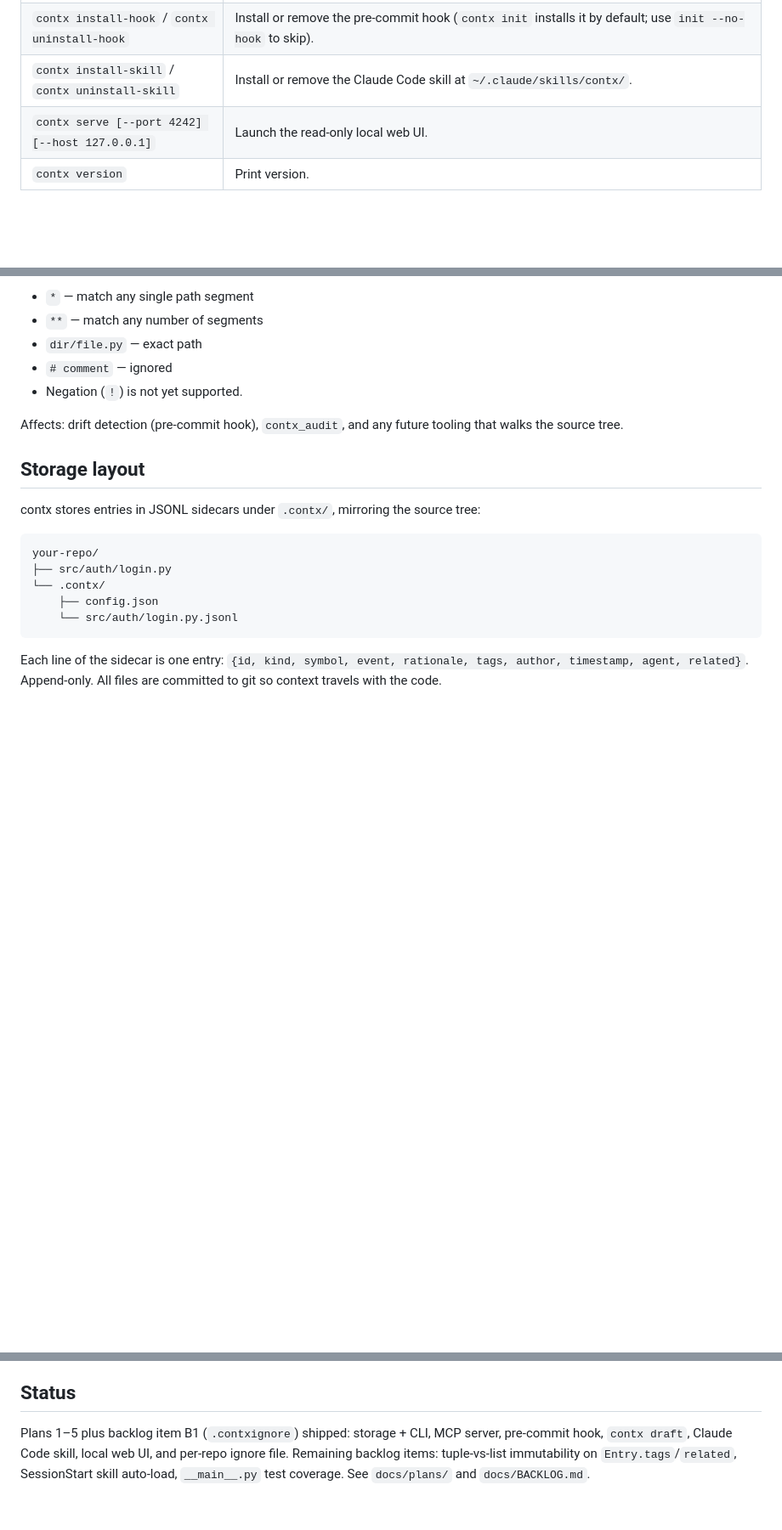
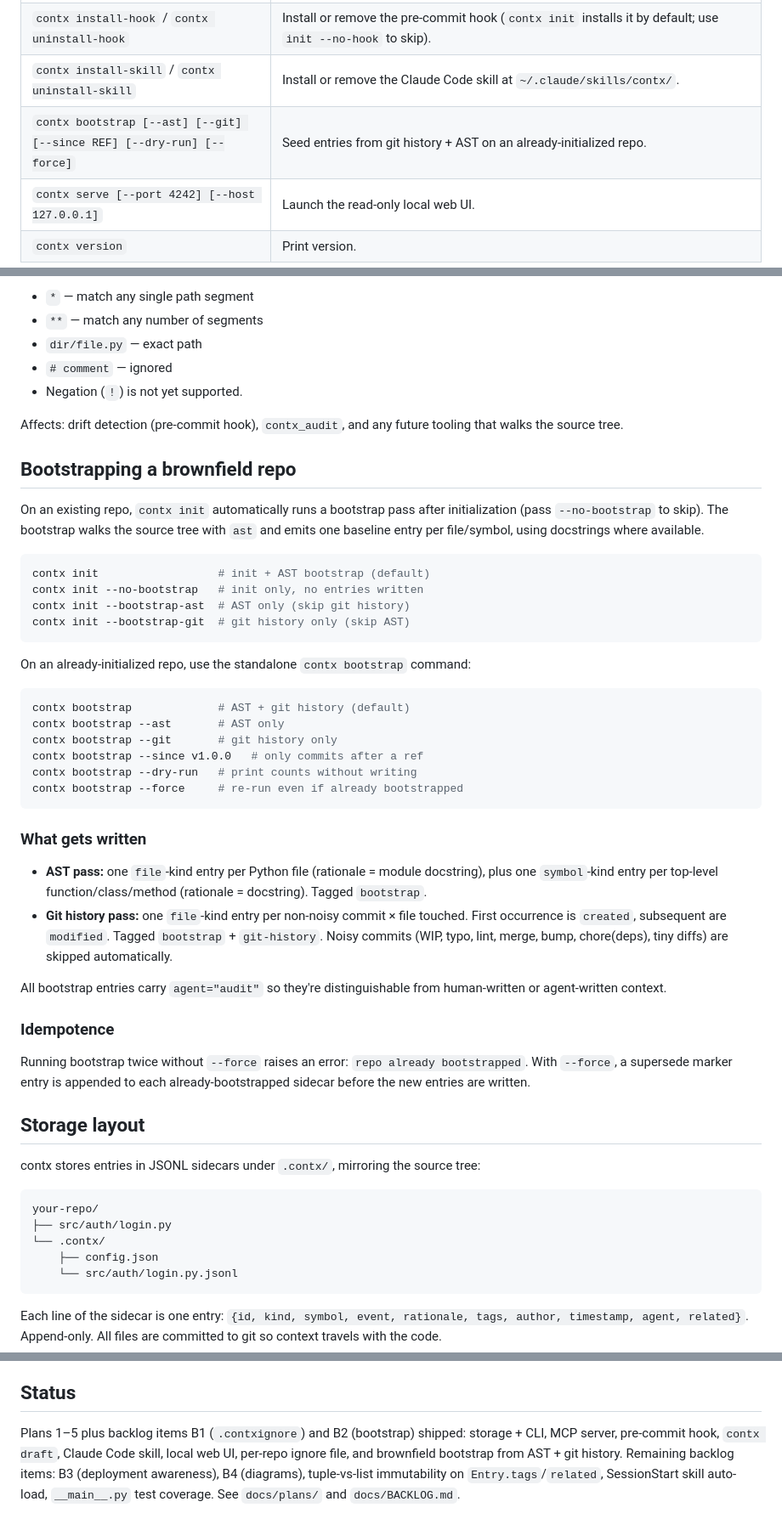
Before and after one commit to mrinmoy-saikia03/contx, a Markdown page: README.md, 3 parts joined by grey strips. Shown at 85% size. Rendered like a GitHub page; blank space fills up the shorter version.

Commit message:
docs: document bootstrap commands + Plan B2 file
Co-Authored-By: Claude Sonnet 4.6 <noreply@anthropic.com>

````diff
--- a/README.md
+++ b/README.md
@@ -39,6 +39,7 @@ contx log src/foo.py
 | `contx draft [--from-transcript]` | Interactive editor for drifted files; appends entries and re-stages `.contx/`. |
 | `contx install-hook` / `contx uninstall-hook` | Install or remove the pre-commit hook (`contx init` installs it by default; use `init --no-hook` to skip). |
 | `contx install-skill` / `contx uninstall-skill` | Install or remove the Claude Code skill at `~/.claude/skills/contx/`. |
+| `contx bootstrap [--ast] [--git] [--since REF] [--dry-run] [--force]` | Seed entries from git history + AST on an already-initialized repo. |
 | `contx serve [--port 4242] [--host 127.0.0.1]` | Launch the read-only local web UI. |
 | `contx version` | Print version. |
 
@@ -202,6 +203,39 @@ Supported syntax (subset of gitignore):
 
 Affects: drift detection (pre-commit hook), `contx_audit`, and any future tooling that walks the source tree.
 
+## Bootstrapping a brownfield repo
+
+On an existing repo, `contx init` automatically runs a bootstrap pass after initialization (pass `--no-bootstrap` to skip). The bootstrap walks the source tree with `ast` and emits one baseline entry per file/symbol, using docstrings where available.
+
+```bash
+contx init                  # init + AST bootstrap (default)
+contx init --no-bootstrap   # init only, no entries written
+contx init --bootstrap-ast  # AST only (skip git history)
+contx init --bootstrap-git  # git history only (skip AST)
+```
+
+On an already-initialized repo, use the standalone `contx bootstrap` command:
+
+```bash
+contx bootstrap             # AST + git history (default)
+contx bootstrap --ast       # AST only
+contx bootstrap --git       # git history only
+contx bootstrap --since v1.0.0   # only commits after a ref
+contx bootstrap --dry-run   # print counts without writing
+contx bootstrap --force     # re-run even if already bootstrapped
+```
+
+### What gets written
+
+- **AST pass:** one `file`-kind entry per Python file (rationale = module docstring), plus one `symbol`-kind entry per top-level function/class/method (rationale = docstring). Tagged `bootstrap`.
+- **Git history pass:** one `file`-kind entry per non-noisy commit × file touched. First occurrence is `created`, subsequent are `modified`. Tagged `bootstrap` + `git-history`. Noisy commits (WIP, typo, lint, merge, bump, chore(deps), tiny diffs) are skipped automatically.
+
+All bootstrap entries carry `agent="audit"` so they're distinguishable from human-written or agent-written context.
+
+### Idempotence
+
+Running bootstrap twice without `--force` raises an error: `repo already bootstrapped`. With `--force`, a supersede marker entry is appended to each already-bootstrapped sidecar before the new entries are written.
+
 ## Storage layout
 
 contx stores entries in JSONL sidecars under `.contx/`, mirroring the source tree:
@@ -218,4 +252,4 @@ Each line of the sidecar is one entry: `{id, kind, symbol, event, rationale, tag
 
 ## Status
 
-Plans 1–5 plus backlog item B1 (`.contxignore`) shipped: storage + CLI, MCP server, pre-commit hook, `contx draft`, Claude Code skill, local web UI, and per-repo ignore file. Remaining backlog items: tuple-vs-list immutability on `Entry.tags`/`related`, SessionStart skill auto-load, `__main__.py` test coverage. See `docs/plans/` and `docs/BACKLOG.md`.
+Plans 1–5 plus backlog items B1 (`.contxignore`) and B2 (bootstrap) shipped: storage + CLI, MCP server, pre-commit hook, `contx draft`, Claude Code skill, local web UI, per-repo ignore file, and brownfield bootstrap from AST + git history. Remaining backlog items: B3 (deployment awareness), B4 (diagrams), tuple-vs-list immutability on `Entry.tags`/`related`, SessionStart skill auto-load, `__main__.py` test coverage. See `docs/plans/` and `docs/BACKLOG.md`.
````
